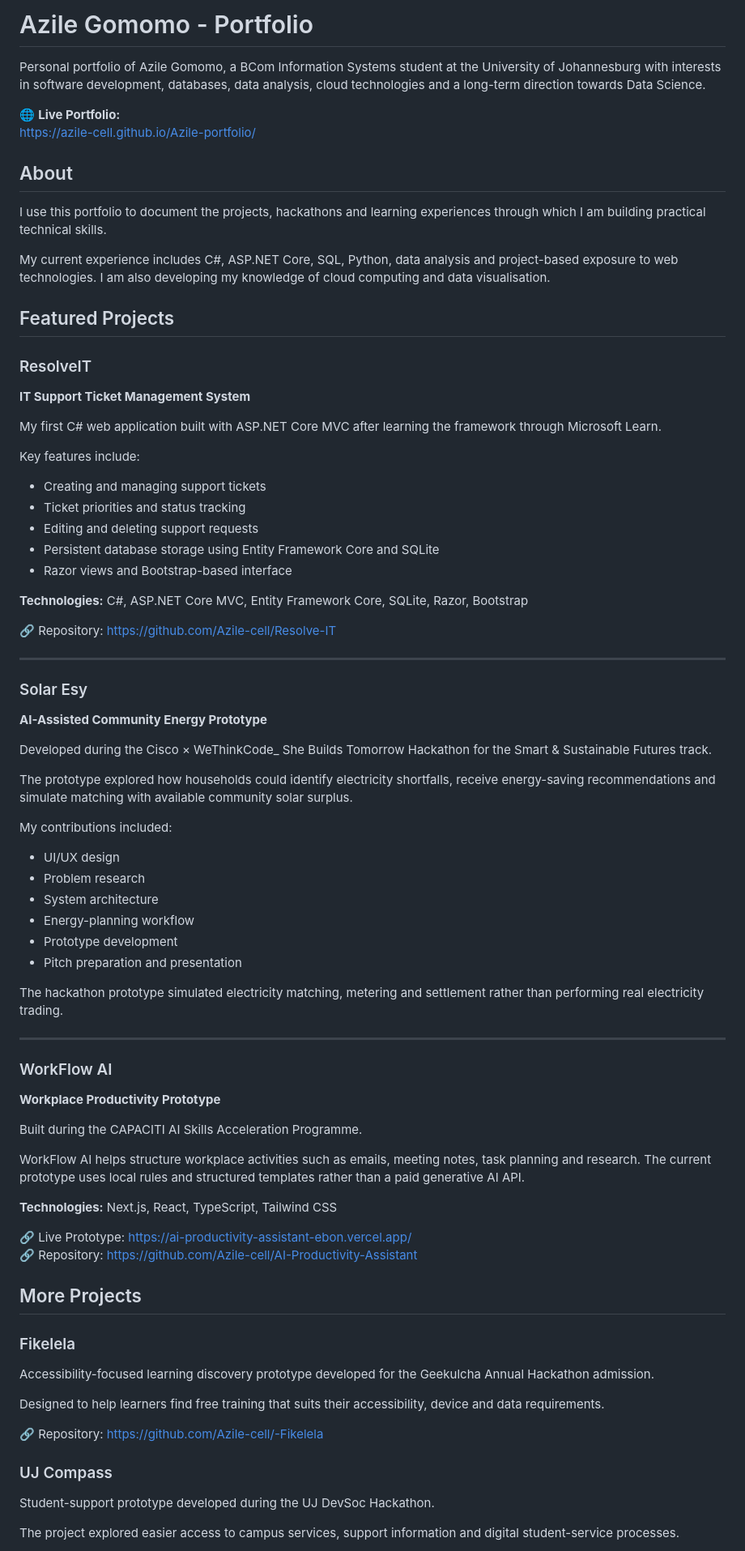
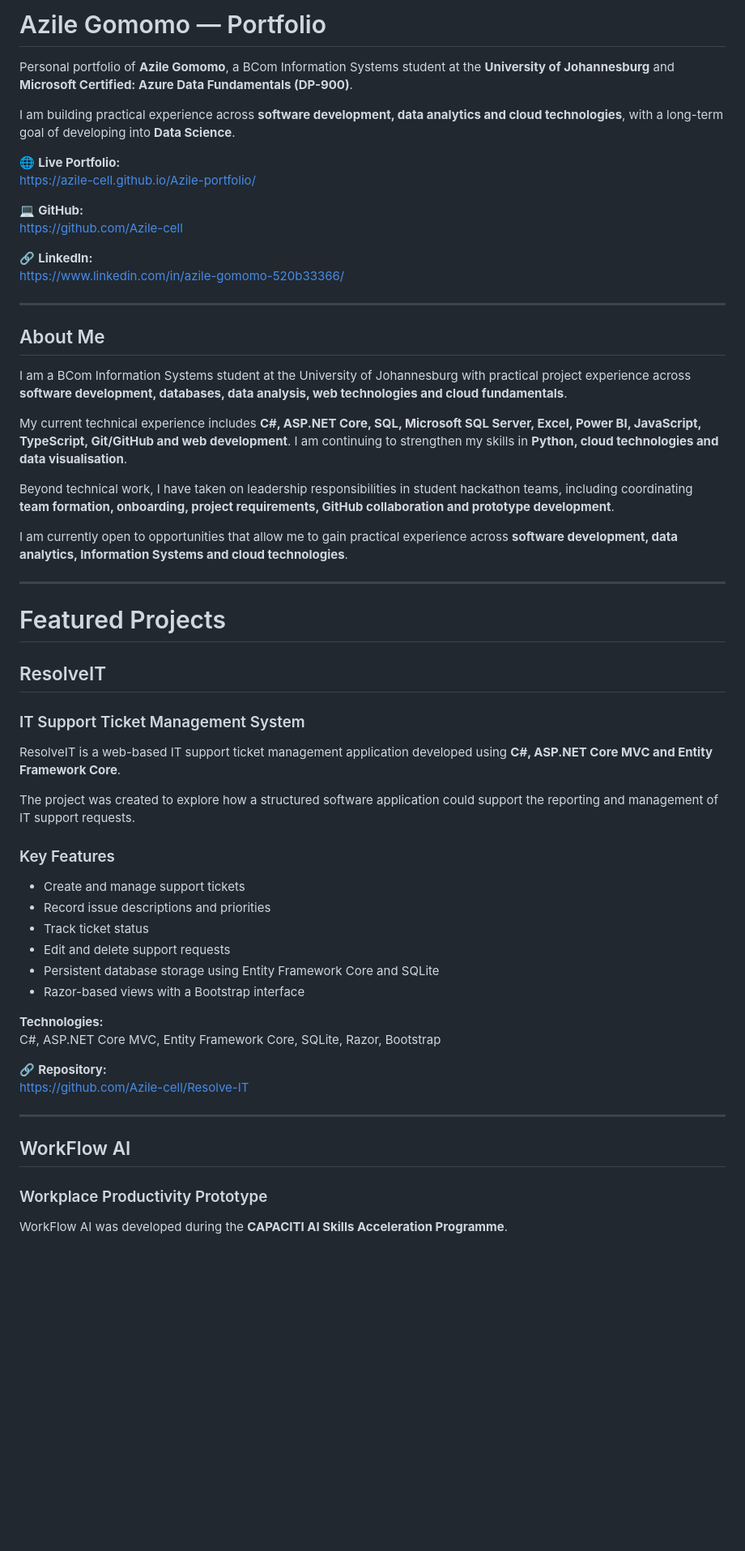
Before and after one commit to Azile-cell/Azile-portfolio, a Markdown page: README.md, the part around one of its changes. Shown at 81% size. Drawn GitHub-style; blank space fills up the shorter version.

Commit message:
Revise README for updated portfolio information
Updated portfolio content to reflect current education, skills, and projects. Enhanced formatting and added links to live prototypes and repositories.

```diff
--- a/README.md
+++ b/README.md
@@ -1,80 +1,60 @@
-# Azile Gomomo - Portfolio
+# Azile Gomomo — Portfolio
 
-Personal portfolio of Azile Gomomo, a BCom Information Systems student at the University of Johannesburg with interests in software development, databases, data analysis, cloud technologies and a long-term direction towards Data Science.
+Personal portfolio of **Azile Gomomo**, a BCom Information Systems student at the **University of Johannesburg** and **Microsoft Certified: Azure Data Fundamentals (DP-900)**.
+
+I am building practical experience across **software development, data analytics and cloud technologies**, with a long-term goal of developing into **Data Science**.
 
 🌐 **Live Portfolio:**
 https://azile-cell.github.io/Azile-portfolio/
 
-## About
+💻 **GitHub:**
+https://github.com/Azile-cell
 
-I use this portfolio to document the projects, hackathons and learning experiences through which I am building practical technical skills.
-
-My current experience includes C#, ASP.NET Core, SQL, Python, data analysis and project-based exposure to web technologies. I am also developing my knowledge of cloud computing and data visualisation.
-
-## Featured Projects
-
-### ResolveIT
-**IT Support Ticket Management System**
-
-My first C# web application built with ASP.NET Core MVC after learning the framework through Microsoft Learn.
-
-Key features include:
-
-- Creating and managing support tickets
-- Ticket priorities and status tracking
-- Editing and deleting support requests
-- Persistent database storage using Entity Framework Core and SQLite
-- Razor views and Bootstrap-based interface
-
-**Technologies:** C#, ASP.NET Core MVC, Entity Framework Core, SQLite, Razor, Bootstrap
-
-🔗 Repository: https://github.com/Azile-cell/Resolve-IT
+🔗 **LinkedIn:**
+https://www.linkedin.com/in/azile-gomomo-520b33366/
 
 ---
 
-### Solar Esy
-**AI-Assisted Community Energy Prototype**
+## About Me
 
-Developed during the Cisco × WeThinkCode_ She Builds Tomorrow Hackathon for the Smart & Sustainable Futures track.
+I am a BCom Information Systems student at the University of Johannesburg with practical project experience across **software development, databases, data analysis, web technologies and cloud fundamentals**.
 
-The prototype explored how households could identify electricity shortfalls, receive energy-saving recommendations and simulate matching with available community solar surplus.
+My current technical experience includes **C#, ASP.NET Core, SQL, Microsoft SQL Server, Excel, Power BI, JavaScript, TypeScript, Git/GitHub and web development**. I am continuing to strengthen my skills in **Python, cloud technologies and data visualisation**.
 
-My contributions included:
+Beyond technical work, I have taken on leadership responsibilities in student hackathon teams, including coordinating **team formation, onboarding, project requirements, GitHub collaboration and prototype development**.
 
-- UI/UX design
-- Problem research
-- System architecture
-- Energy-planning workflow
-- Prototype development
-- Pitch preparation and presentation
-
-The hackathon prototype simulated electricity matching, metering and settlement rather than performing real electricity trading.
+I am currently open to opportunities that allow me to gain practical experience across **software development, data analytics, Information Systems and cloud technologies**.
 
 ---
 
-### WorkFlow AI
-**Workplace Productivity Prototype**
+# Featured Projects
 
-Built during the CAPACITI AI Skills Acceleration Programme.
+## ResolveIT
+### IT Support Ticket Management System
 
-WorkFlow AI helps structure workplace activities such as emails, meeting notes, task planning and research. The current prototype uses local rules and structured templates rather than a paid generative AI API.
+ResolveIT is a web-based IT support ticket management application developed using **C#, ASP.NET Core MVC and Entity Framework Core**.
 
-**Technologies:** Next.js, React, TypeScript, Tailwind CSS
+The project was created to explore how a structured software application could support the reporting and management of IT support requests.
 
-🔗 Live Prototype: https://ai-productivity-assistant-ebon.vercel.app/
-🔗 Repository: https://github.com/Azile-cell/AI-Productivity-Assistant
+### Key Features
 
-## More Projects
+- Create and manage support tickets
+- Record issue descriptions and priorities
+- Track ticket status
+- Edit and delete support requests
+- Persistent database storage using Entity Framework Core and SQLite
+- Razor-based views with a Bootstrap interface
 
-### Fikelela
-Accessibility-focused learning discovery prototype developed for the Geekulcha Annual Hackathon admission.
+**Technologies:**
+C#, ASP.NET Core MVC, Entity Framework Core, SQLite, Razor, Bootstrap
 
-Designed to help learners find free training that suits their accessibility, device and data requirements.
+🔗 **Repository:**
+https://github.com/Azile-cell/Resolve-IT
 
-🔗 Repository: https://github.com/Azile-cell/-Fikelela
+---
 
-### UJ Compass
-Student-support prototype developed during the UJ DevSoc Hackathon.
+## WorkFlow AI
+### Workplace Productivity Prototype
 
-The project explored easier access to campus services, support information and digital student-service processes.
+WorkFlow AI was developed during the **CAPACITI AI Skills Acceleration Programme**.
 
```
Also changed, not shown: other parts of README.md (+269 -64 lines).
